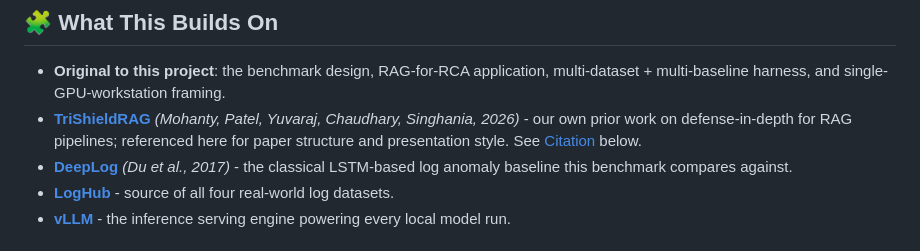
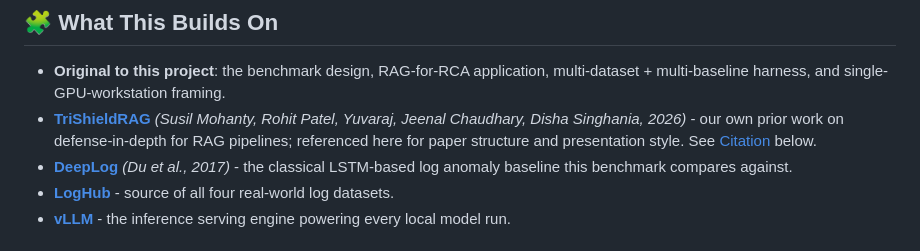
Before and after one commit to rpaut03l/tricalrag-llm-gpu-aiops, a Markdown page: README.md, the part around the change. Drawn GitHub-style.

```diff
--- a/README.md
+++ b/README.md
@@ -39,7 +39,7 @@ This is a **benchmark**, not a single experiment: it's built on real, public dat
 ## 🧩 What This Builds On
 
 - **Original to this project**: the benchmark design, RAG-for-RCA application, multi-dataset + multi-baseline harness, and single-GPU-workstation framing.
-- **[TriShieldRAG](https://arxiv.org/abs/2607.23838)** *(Mohanty, Patel, Yuvaraj, Chaudhary, Singhania, 2026)*  -  our own prior work on defense-in-depth for RAG pipelines; referenced here for paper structure and presentation style. See [Citation](#-citation) below.
+- **[TriShieldRAG](https://arxiv.org/abs/2607.23838)** *(Susil Mohanty, Rohit Patel, Yuvaraj, Jeenal Chaudhary, Disha Singhania, 2026)*  -  our own prior work on defense-in-depth for RAG pipelines; referenced here for paper structure and presentation style. See [Citation](#-citation) below.
 - **[DeepLog](https://dl.acm.org/doi/10.1145/3133956.3134015)** *(Du et al., 2017)*  -  the classical LSTM-based log anomaly baseline this benchmark compares against.
 - **[LogHub](https://github.com/logpai/loghub)**  -  source of all four real-world log datasets.
 - **[vLLM](https://github.com/vllm-project/vllm)**  -  the inference serving engine powering every local model run.
```
